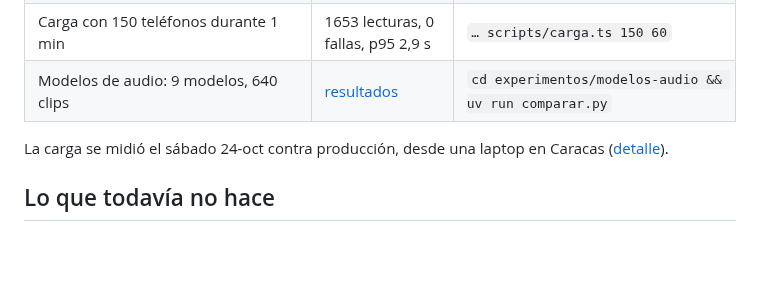
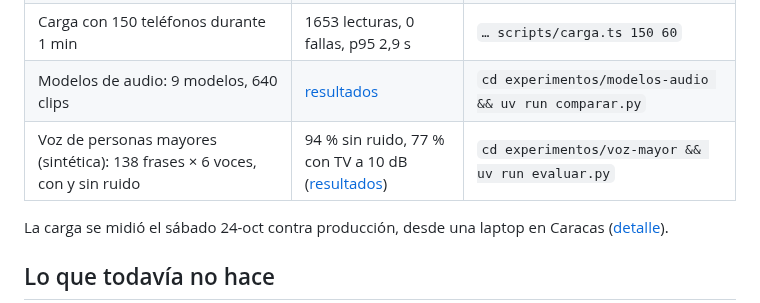
Before and after one commit to platanus-hack/platanus-hack-26-ve-team-25, a Markdown page: README.md, the part around the change. Rendered like a GitHub page; blank space fills up the shorter version.

Commit message:
docs: la voz de personas mayores ya está medida, con voces sintéticas
Co-Authored-By: Claude Opus 5.5 <noreply@anthropic.com>

```diff
--- a/README.md
+++ b/README.md
@@ -115,6 +115,7 @@ FAMILIA · Next.js 16 en Vercel, sin login: el enlace de invitación es la llave
 | Carga del pitch: 50 teléfonos durante 2 min | 1124 lecturas, 0 fallas, p95 1,5 s | `cd web && bun --env-file=.env.local scripts/carga.ts 50 120` |
 | Carga con 150 teléfonos durante 1 min | 1653 lecturas, 0 fallas, p95 2,9 s | `… scripts/carga.ts 150 60` |
 | Modelos de audio: 9 modelos, 640 clips | [resultados](experimentos/modelos-audio/resultados-1s.md) | `cd experimentos/modelos-audio && uv run comparar.py` |
+| Voz de personas mayores (sintética): 138 frases × 6 voces, con y sin ruido | 94 % sin ruido, 77 % con TV a 10 dB ([resultados](experimentos/voz-mayor/README.md)) | `cd experimentos/voz-mayor && uv run evaluar.py` |
 
 La carga se midió el sábado 24-oct contra producción, desde una laptop en Caracas
 ([detalle](docs/pendientes.md#para-el-pitch-y-el-jurado)).
```
Also changed, not shown: AGENTS.md (+2 -0 lines), docs/preguntas-tecnicas.md (+12 -6 lines).
